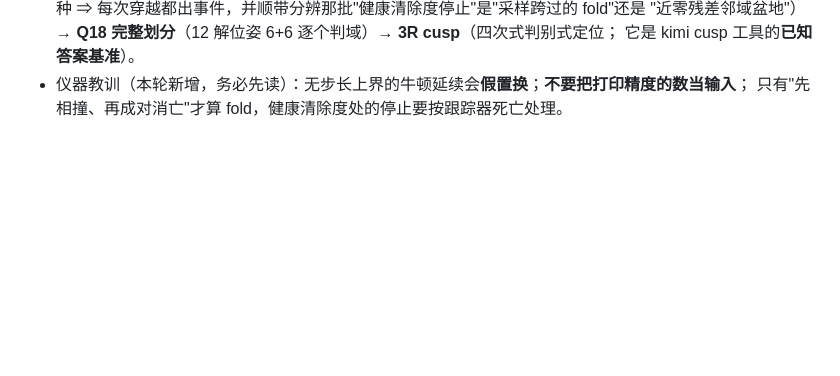
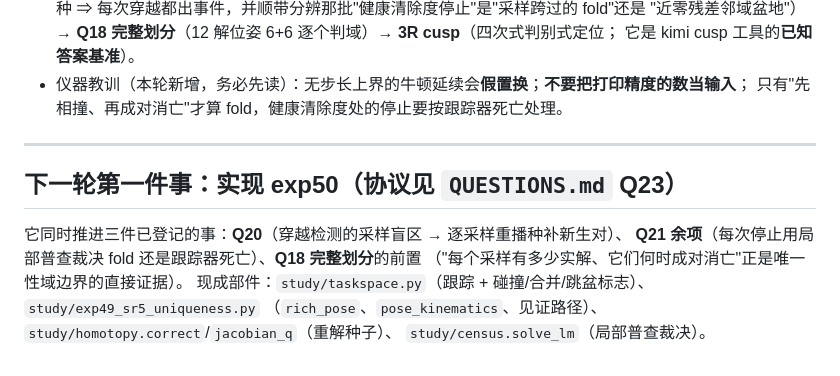
Before and after one commit to yangliangzhu/py_robot_library, a Markdown page: study/collab/NEXT_SESSION.md, the part around the change. Rendered like a GitHub page; blank space fills up the shorter version.

Commit message:
study/collab: exp50's runnable protocol registered (Q23) -- per-sample reseeding plus a local census to classify every stop
Five steps with the exact functions to call: track survivors with taskspace, reseed births at every
sample via homotopy.correct from the previous sample's real solutions, record live/born/min-gap per
sample (the crossing candidates Q20 is missing), then classify each stop by a local solve_lm census
at the next target (solutions within 0.2 rad => tracker death; none => a fold the samples
straddled, which is Q21's remainder). The degenerate loop stays the control. NEXT_SESSION points at
it as the first task.

```diff
--- a/study/collab/NEXT_SESSION.md
+++ b/study/collab/NEXT_SESSION.md
@@ -87,3 +87,14 @@
   它是 kimi cusp 工具的**已知答案基准**）。
 * 仪器教训（本轮新增，务必先读）：无步长上界的牛顿延续会**假置换**；**不要把打印精度的数当输入**；
   只有"先相撞、再成对消亡"才算 fold，健康清除度处的停止要按跟踪器死亡处理。
+
+---
+
+## 下一轮第一件事：实现 exp50（协议见 `QUESTIONS.md` Q23）
+
+它同时推进三件已登记的事：**Q20**（穿越检测的采样盲区 → 逐采样重播种补新生对）、
+**Q21 余项**（每次停止用局部普查裁决 fold 还是跟踪器死亡）、**Q18 完整划分**的前置
+（"每个采样有多少实解、它们何时成对消亡"正是唯一性域边界的直接证据）。
+现成部件：`study/taskspace.py`（跟踪 + 碰撞/合并/跳盆标志）、`study/exp49_sr5_uniqueness.py`
+（`rich_pose`、`pose_kinematics`、见证路径）、`study/homotopy.correct`/`jacobian_q`（重解种子）、
+`study/census.solve_lm`（局部普查裁决）。
```
Also changed, not shown: study/collab/QUESTIONS.md (+1 -0 lines).
